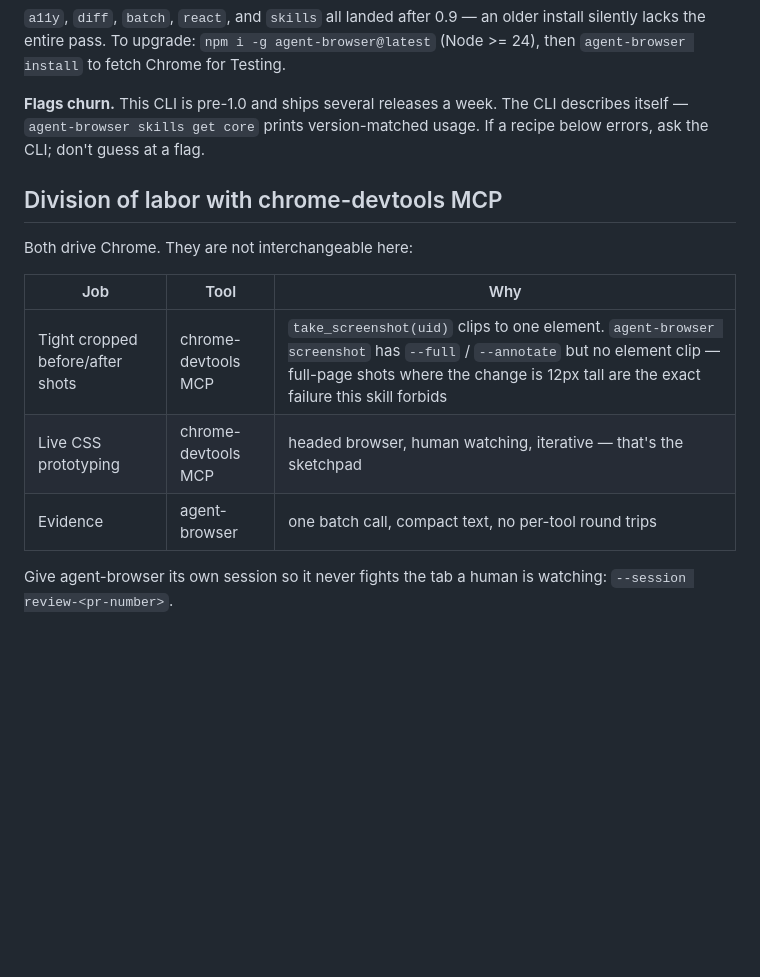
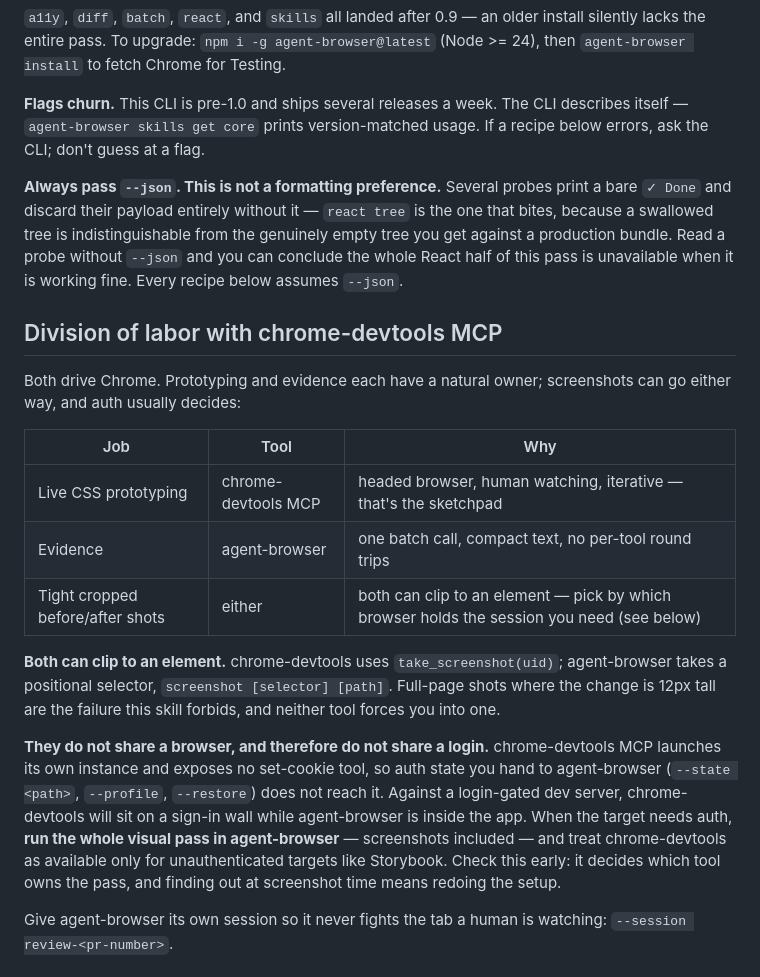
Before and after one commit to teallarson/skills, a Markdown page: lean-pr-review-visual/reference/evidence.md, the part around one of its changes. Rendered like a GitHub page; blank space fills up the shorter version.

```diff
--- a/lean-pr-review-visual/reference/evidence.md
+++ b/lean-pr-review-visual/reference/evidence.md
@@ -21,15 +21,36 @@ install silently lacks the entire pass. To upgrade: `npm i -g agent-browser@late
 describes itself — `agent-browser skills get core` prints version-matched usage.
 If a recipe below errors, ask the CLI; don't guess at a flag.
 
+**Always pass `--json`. This is not a formatting preference.** Several probes print
+a bare `✓ Done` and discard their payload entirely without it — `react tree` is the
+one that bites, because a swallowed tree is indistinguishable from the genuinely
+empty tree you get against a production bundle. Read a probe without `--json` and you
+can conclude the whole React half of this pass is unavailable when it is working fine.
+Every recipe below assumes `--json`.
+
 ## Division of labor with chrome-devtools MCP
 
-Both drive Chrome. They are not interchangeable here:
+Both drive Chrome. Prototyping and evidence each have a natural owner; screenshots
+can go either way, and auth usually decides:
 
 | Job | Tool | Why |
 |---|---|---|
-| Tight cropped before/after shots | chrome-devtools MCP | `take_screenshot(uid)` clips to one element. `agent-browser screenshot` has `--full` / `--annotate` but no element clip — full-page shots where the change is 12px tall are the exact failure this skill forbids |
 | Live CSS prototyping | chrome-devtools MCP | headed browser, human watching, iterative — that's the sketchpad |
 | Evidence | agent-browser | one batch call, compact text, no per-tool round trips |
+| Tight cropped before/after shots | either | both can clip to an element — pick by which browser holds the session you need (see below) |
+
+**Both can clip to an element.** chrome-devtools uses `take_screenshot(uid)`; agent-browser
+takes a positional selector, `screenshot [selector] [path]`. Full-page shots where the change
+is 12px tall are the failure this skill forbids, and neither tool forces you into one.
+
+**They do not share a browser, and therefore do not share a login.** chrome-devtools MCP
+launches its own instance and exposes no set-cookie tool, so auth state you hand to
+agent-browser (`--state <path>`, `--profile`, `--restore`) does not reach it. Against a
+login-gated dev server, chrome-devtools will sit on a sign-in wall while agent-browser is
+inside the app. When the target needs auth, **run the whole visual pass in agent-browser** —
+screenshots included — and treat chrome-devtools as available only for unauthenticated
+targets like Storybook. Check this early: it decides which tool owns the pass, and finding
+out at screenshot time means redoing the setup.
 
 Give agent-browser its own session so it never fights the tab a human is watching:
 `--session review-<pr-number>`.
```
Also changed, not shown: other parts of lean-pr-review-visual/reference/evidence.md (+51 -3 lines), lean-pr-review-visual/SKILL.md (+24 -4 lines).
